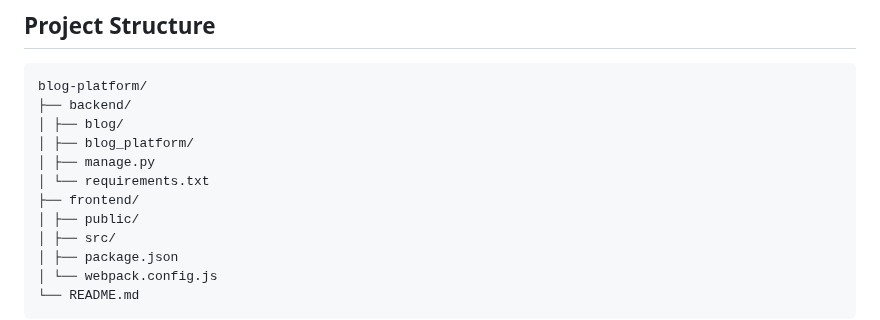
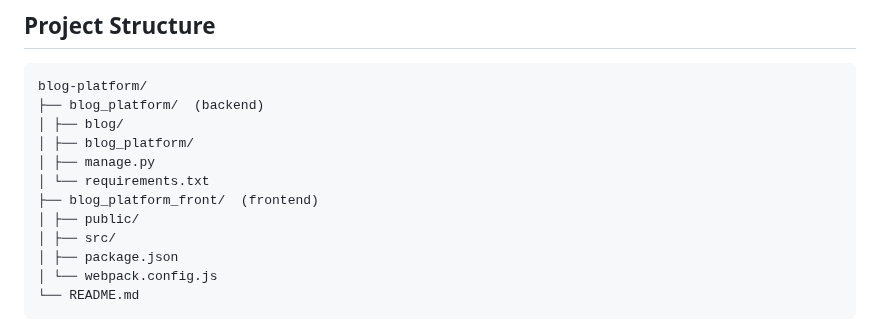
Before and after one commit to ridmi-balasooriya/Blog-Platform-Final, a Markdown page: Blog_Platform_Documentation.md, the part around the change. Rendered like a GitHub page.

````diff
--- a/Blog_Platform_Documentation.md
+++ b/Blog_Platform_Documentation.md
@@ -20,12 +20,12 @@ This project is a blog platform that allows users to read articles, register and
 
 ```
 blog-platform/
-├── backend/
+├── blog_platform/  (backend)
 │ ├── blog/
 │ ├── blog_platform/
 │ ├── manage.py
 │ └── requirements.txt
-├── frontend/
+├── blog_platform_front/  (frontend)
 │ ├── public/
 │ ├── src/
 │ ├── package.json
````
